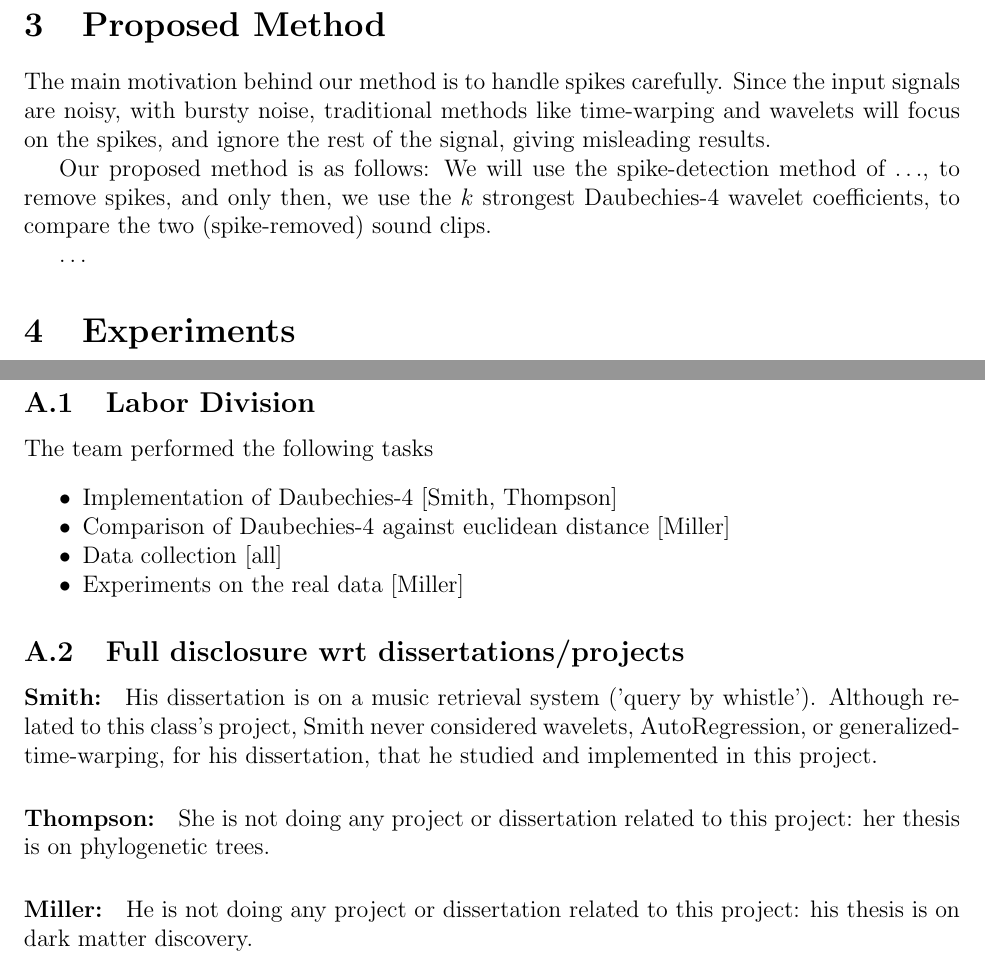
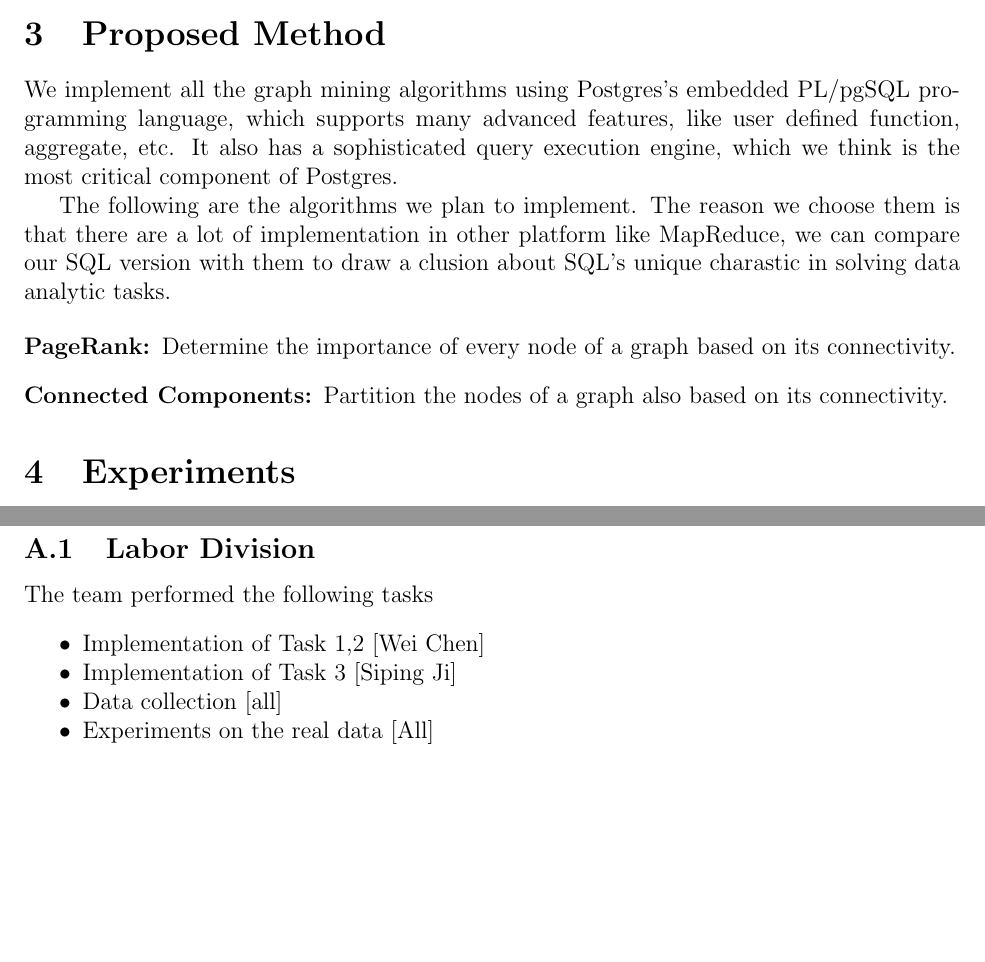
Before and after one commit to spininertia/graph-mining-rdbms, a LaTeX paper (src/phase-1/doc/paper.tex, which reads src/phase-1/doc/030method.tex, src/phase-1/doc/099appendix.tex): two parts of pages 4 and 6 of 7, joined at a grey line, cut so that both start at the same text, the shorter picture padded with empty space. Compiled offline with pdfLaTeX.

Commit message:
add some text

```diff
--- a/src/phase-1/doc/030method.tex
+++ b/src/phase-1/doc/030method.tex
@@ -1,14 +1,8 @@
-The main motivation behind our method
-is to handle spikes carefully.
-Since the input signals are noisy, with bursty noise,
-traditional methods like time-warping and wavelets
-will focus on the spikes, and ignore the rest of the signal,
-giving misleading results.
+We implement all the graph mining algorithms using Postgres's embedded PL/pgSQL programming language, which supports many advanced features, like user defined function, aggregate, etc. It also has a sophisticated query execution engine, which we think is the most critical component of Postgres.
 
-Our proposed method is as follows:
-We will use the spike-detection method of $\ldots$,
-to remove spikes, and only then,  we use the $k$ strongest
-Daubechies-4 wavelet coefficients, to compare the two (spike-removed)
-sound clips.
+The following are the algorithms we plan to implement. The reason we choose them is that there are a lot of implementation in other platform like MapReduce, we can compare our SQL version with them to draw a clusion about SQL's unique charastic in solving data analytic tasks.
 
-$\ldots$
+\begin{description}
+  \item[PageRank:] Determine the importance of every node of a graph based on its connectivity.
+  \item[Connected Components:] Partition the nodes of a graph also based on its connectivity.
+\end{description}
--- a/src/phase-1/doc/099appendix.tex
+++ b/src/phase-1/doc/099appendix.tex
@@ -3,23 +3,23 @@
 
 The team performed the following tasks
 \bit
-\item Implementation of Daubechies-4 [Smith, Thompson]
-\item Comparison of Daubechies-4 against euclidean distance [Miller]
+\item Implementation of Task 1,2 [Wei Chen]
+\item Implementation of Task 3 [Siping Ji]
 \item Data collection [all]
-\item Experiments on the real data [Miller]
+\item Experiments on the real data [All]
 \eit
 
-\subsection{Full disclosure wrt dissertations/projects}
+% \subsection{Full disclosure wrt dissertations/projects}
 
-\paragraph{Smith:}
-His dissertation  is on a music retrieval system ('query by whistle').
-Although related to this class's project,
-Smith never considered wavelets, AutoRegression, or generalized-time-warping,
-for his dissertation, that he studied and implemented in this project.
+% \paragraph{Smith:}
+% His dissertation  is on a music retrieval system ('query by whistle').
+% Although related to this class's project,
+% Smith never considered wavelets, AutoRegression, or generalized-time-warping,
+% for his dissertation, that he studied and implemented in this project.
 
-\paragraph{Thompson:}
-She is not doing any project or dissertation
-related to this project: her thesis is on phylogenetic trees.
+% \paragraph{Thompson:}
+% She is not doing any project or dissertation
+% related to this project: her thesis is on phylogenetic trees.
 
-\paragraph{Miller:} He is not doing any project or dissertation
-related to this project: his thesis is on dark matter discovery.
+% \paragraph{Miller:} He is not doing any project or dissertation
+% related to this project: his thesis is on dark matter discovery.
```
Also changed, not shown: src/phase-1/doc/000abstract.tex (+1 -5 lines).
